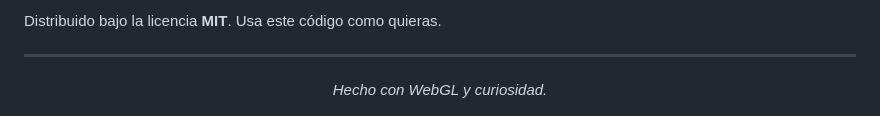
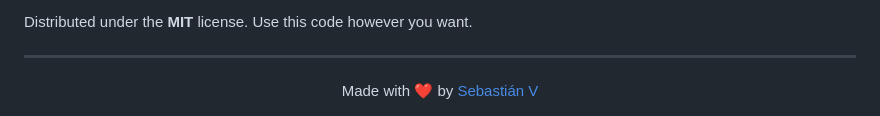
Before and after one commit to sebastianvasquezechavarria1234/comet, a Markdown page: README.md, the part around one of its changes. Drawn GitHub-style.

```diff
--- a/README.md
+++ b/README.md
@@ -173,12 +160,10 @@ La inspiración visual viene del [vuelo de prueba número 7 de SpaceX Starship][
 
-Distribuido bajo la licencia **MIT**. Usa este código como quieras.
+Distributed under the **MIT** license. Use this code however you want.
 
 ---
 
 <div align="center">
-
-*Hecho con WebGL y curiosidad.*
-
+Made with ❤️ by <a href="https://sebas-dev.vercel.app/" target="_blank" rel="noopener noreferrer">Sebastián V</a>
 </div>
 
 <!-- Badges -->
```
Also changed, not shown: other parts of README.md (+68 -81 lines).
